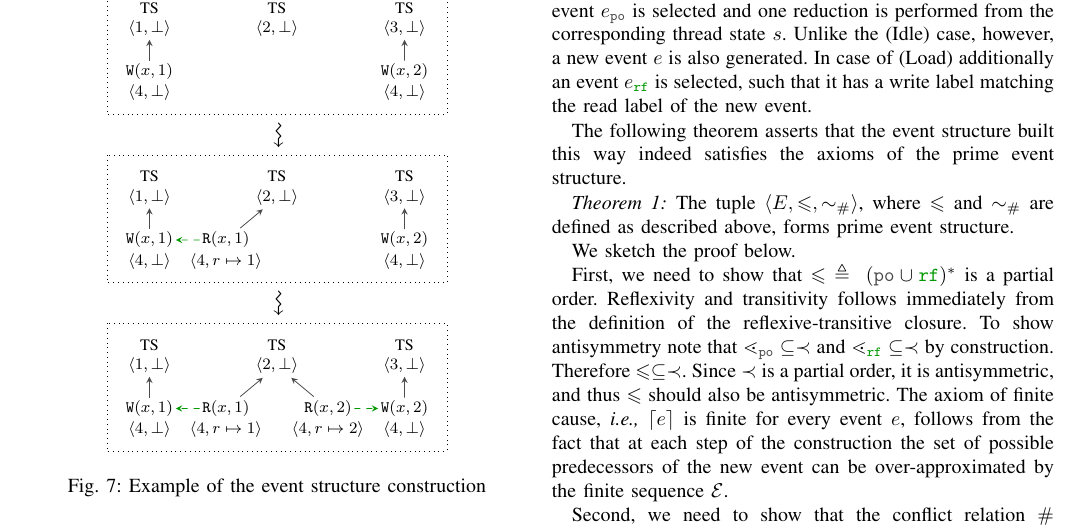
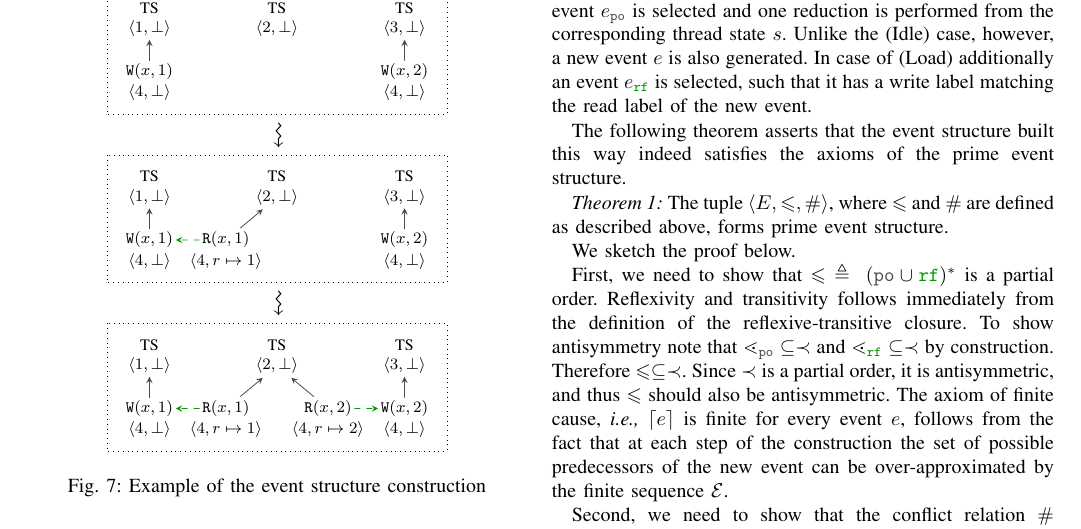
Before and after one commit to Event-Structures/event-struct, a LaTeX paper (papers/SYRCoSE/main.tex, which reads papers/SYRCoSE/regmachine-eventstruct.tex): part of page 4 of 6, cut so that both start at the same text. Compiled offline with pdfLaTeX; a missing font is replaced by an installed copy or a similar font; a LaTeX package or settings file that is missing is left out.

Commit message:
SYRCoSE: minor

```diff
--- a/papers/SYRCoSE/regmachine-eventstruct.tex
+++ b/papers/SYRCoSE/regmachine-eventstruct.tex
@@ -150,7 +150,7 @@ The following theorem asserts that the event structure built this way
 indeed satisfies the axioms of the prime event structure.
 
 \begin{theorem}
-  The tuple $\tup{E, \caOrd, \primcfRel}$, where $\caOrd$ and $\primcfRel$
+  The tuple $\tup{E, \caOrd, \cfRel}$, where $\caOrd$ and $\cfRel$
   are defined as described above, forms prime event structure.
 \end{theorem}
 
```
